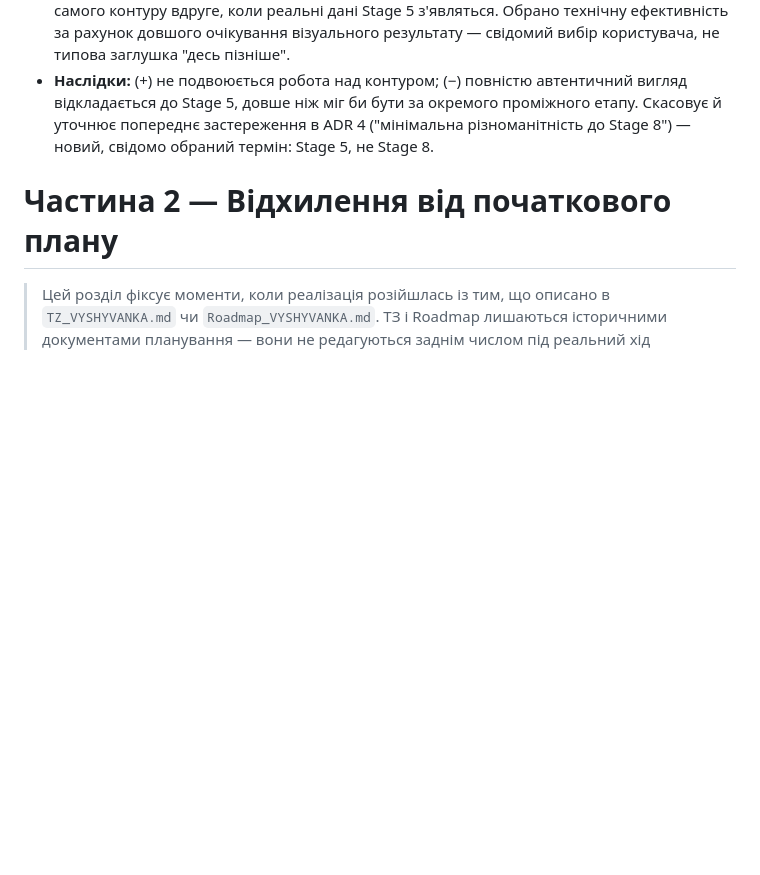
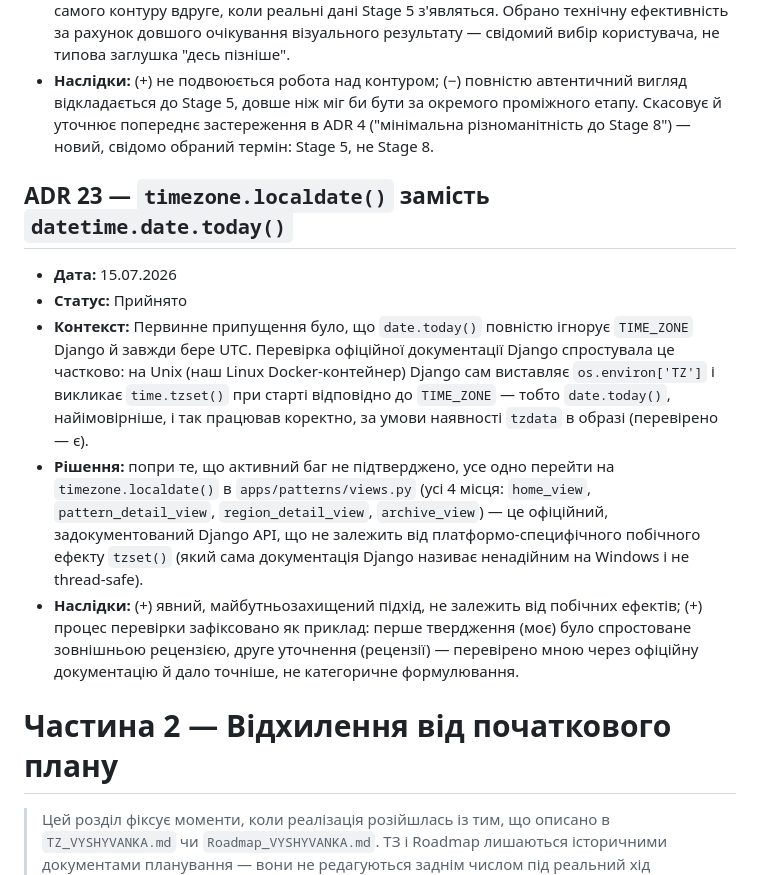
Before and after one commit to ZamotVlad/VyshyvankaDaily, a Markdown page: DECISIONS.md, the part around the change. GitHub-like rendering; blank space fills up the shorter version.

Commit message:
Stage 3: timezone.localdate() замість date.today() (офіційний Django API, не залежить від побічного ефекту tzset())

```diff
--- a/DECISIONS.md
+++ b/DECISIONS.md
@@ -263,6 +263,14 @@ _Новий ADR додається сюди за тим самим формат
 - **Наслідки:** (+) не подвоюється робота над контуром; (−) повністю автентичний вигляд відкладається до Stage 5, довше ніж міг би бути за окремого проміжного етапу.
   Скасовує й уточнює попереднє застереження в ADR 4 ("мінімальна різноманітність до Stage 8") — новий, свідомо обраний термін: Stage 5, не Stage 8.
 
+## ADR 23 — `timezone.localdate()` замість `datetime.date.today()`
+
+- **Дата:** 15.07.2026
+- **Статус:** Прийнято
+- **Контекст:** Первинне припущення було, що `date.today()` повністю ігнорує `TIME_ZONE` Django й завжди бере UTC. Перевірка офіційної документації Django спростувала це частково: на Unix (наш Linux Docker-контейнер) Django сам виставляє `os.environ['TZ']` і викликає `time.tzset()` при старті відповідно до `TIME_ZONE` — тобто `date.today()`, найімовірніше, і так працював коректно, за умови наявності `tzdata` в образі (перевірено — є).
+- **Рішення:** попри те, що активний баг не підтверджено, усе одно перейти на `timezone.localdate()` в `apps/patterns/views.py` (усі 4 місця: `home_view`, `pattern_detail_view`, `region_detail_view`, `archive_view`) — це офіційний, задокументований Django API, що не залежить від платформо-специфічного побічного ефекту `tzset()` (який сама документація Django називає ненадійним на Windows і не thread-safe).
+- **Наслідки:** (+) явний, майбутньозахищений підхід, не залежить від побічних ефектів; (+) процес перевірки зафіксовано як приклад: перше твердження (моє) було спростоване зовнішньою рецензією, друге уточнення (рецензії) — перевірено мною через офіційну документацію й дало точніше, не категоричне формулювання.
+
 # Частина 2 — Відхилення від початкового плану
 
 > Цей розділ фіксує моменти, коли реалізація розійшлась із тим, що описано в `TZ_VYSHYVANKA.md` чи `Roadmap_VYSHYVANKA.md`. ТЗ і Roadmap лишаються історичними документами планування — вони не редагуються заднім числом під реальний хід розробки. Натомість кожне відхилення записується тут, з поясненням чому воно сталося.
```
